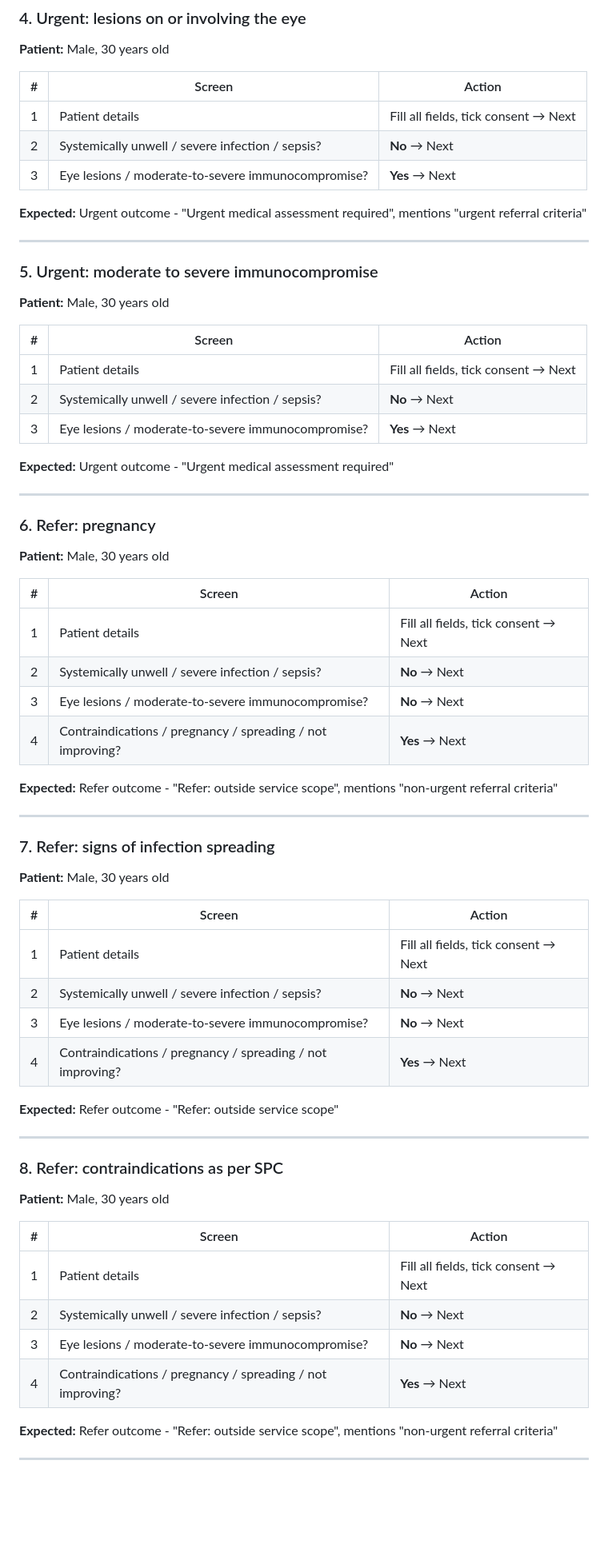
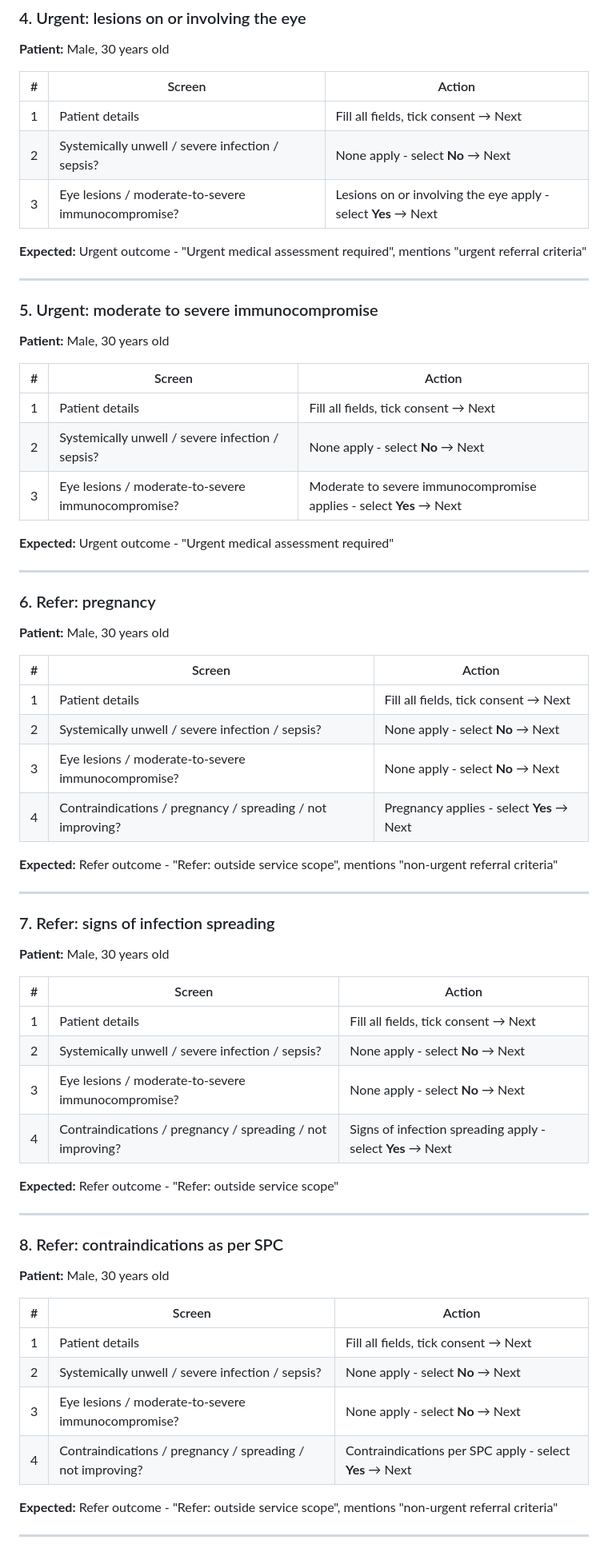
Before and after one commit to alanpmcintyre/quickccs, a Markdown page: cold-sores-test-doc.md, the part around one of its changes. Shown at 80% size. Rendered like a GitHub page; blank space fills up the shorter version.

```diff
--- a/cold-sores-test-doc.md
+++ b/cold-sores-test-doc.md
@@ -71,8 +71,8 @@
 | # | Screen | Action |
 |---|--------|--------|
 | 1 | Patient details | Fill all fields, tick consent → Next |
-| 2 | Systemically unwell / severe infection / sepsis? | **No** → Next |
-| 3 | Eye lesions / moderate-to-severe immunocompromise? | **Yes** → Next |
+| 2 | Systemically unwell / severe infection / sepsis? | None apply - select **No** → Next |
+| 3 | Eye lesions / moderate-to-severe immunocompromise? | Lesions on or involving the eye apply - select **Yes** → Next |
 
 **Expected:** Urgent outcome - "Urgent medical assessment required", mentions "urgent referral criteria"
 
@@ -85,8 +85,8 @@
 | # | Screen | Action |
 |---|--------|--------|
 | 1 | Patient details | Fill all fields, tick consent → Next |
-| 2 | Systemically unwell / severe infection / sepsis? | **No** → Next |
-| 3 | Eye lesions / moderate-to-severe immunocompromise? | **Yes** → Next |
+| 2 | Systemically unwell / severe infection / sepsis? | None apply - select **No** → Next |
+| 3 | Eye lesions / moderate-to-severe immunocompromise? | Moderate to severe immunocompromise applies - select **Yes** → Next |
 
 **Expected:** Urgent outcome - "Urgent medical assessment required"
 
@@ -99,9 +99,9 @@
 | # | Screen | Action |
 |---|--------|--------|
 | 1 | Patient details | Fill all fields, tick consent → Next |
-| 2 | Systemically unwell / severe infection / sepsis? | **No** → Next |
-| 3 | Eye lesions / moderate-to-severe immunocompromise? | **No** → Next |
-| 4 | Contraindications / pregnancy / spreading / not improving? | **Yes** → Next |
+| 2 | Systemically unwell / severe infection / sepsis? | None apply - select **No** → Next |
+| 3 | Eye lesions / moderate-to-severe immunocompromise? | None apply - select **No** → Next |
+| 4 | Contraindications / pregnancy / spreading / not improving? | Pregnancy applies - select **Yes** → Next |
 
 **Expected:** Refer outcome - "Refer: outside service scope", mentions "non-urgent referral criteria"
 
@@ -114,9 +114,9 @@
 | # | Screen | Action |
 |---|--------|--------|
 | 1 | Patient details | Fill all fields, tick consent → Next |
-| 2 | Systemically unwell / severe infection / sepsis? | **No** → Next |
-| 3 | Eye lesions / moderate-to-severe immunocompromise? | **No** → Next |
-| 4 | Contraindications / pregnancy / spreading / not improving? | **Yes** → Next |
+| 2 | Systemically unwell / severe infection / sepsis? | None apply - select **No** → Next |
+| 3 | Eye lesions / moderate-to-severe immunocompromise? | None apply - select **No** → Next |
+| 4 | Contraindications / pregnancy / spreading / not improving? | Signs of infection spreading apply - select **Yes** → Next |
 
 **Expected:** Refer outcome - "Refer: outside service scope"
 
@@ -129,9 +129,9 @@
 | # | Screen | Action |
 |---|--------|--------|
 | 1 | Patient details | Fill all fields, tick consent → Next |
-| 2 | Systemically unwell / severe infection / sepsis? | **No** → Next |
-| 3 | Eye lesions / moderate-to-severe immunocompromise? | **No** → Next |
-| 4 | Contraindications / pregnancy / spreading / not improving? | **Yes** → Next |
+| 2 | Systemically unwell / severe infection / sepsis? | None apply - select **No** → Next |
+| 3 | Eye lesions / moderate-to-severe immunocompromise? | None apply - select **No** → Next |
+| 4 | Contraindications / pregnancy / spreading / not improving? | Contraindications per SPC apply - select **Yes** → Next |
 
 **Expected:** Refer outcome - "Refer: outside service scope", mentions "non-urgent referral criteria"
 
```
Also changed, not shown: other parts of cold-sores-test-doc.md (+59 -59 lines).
